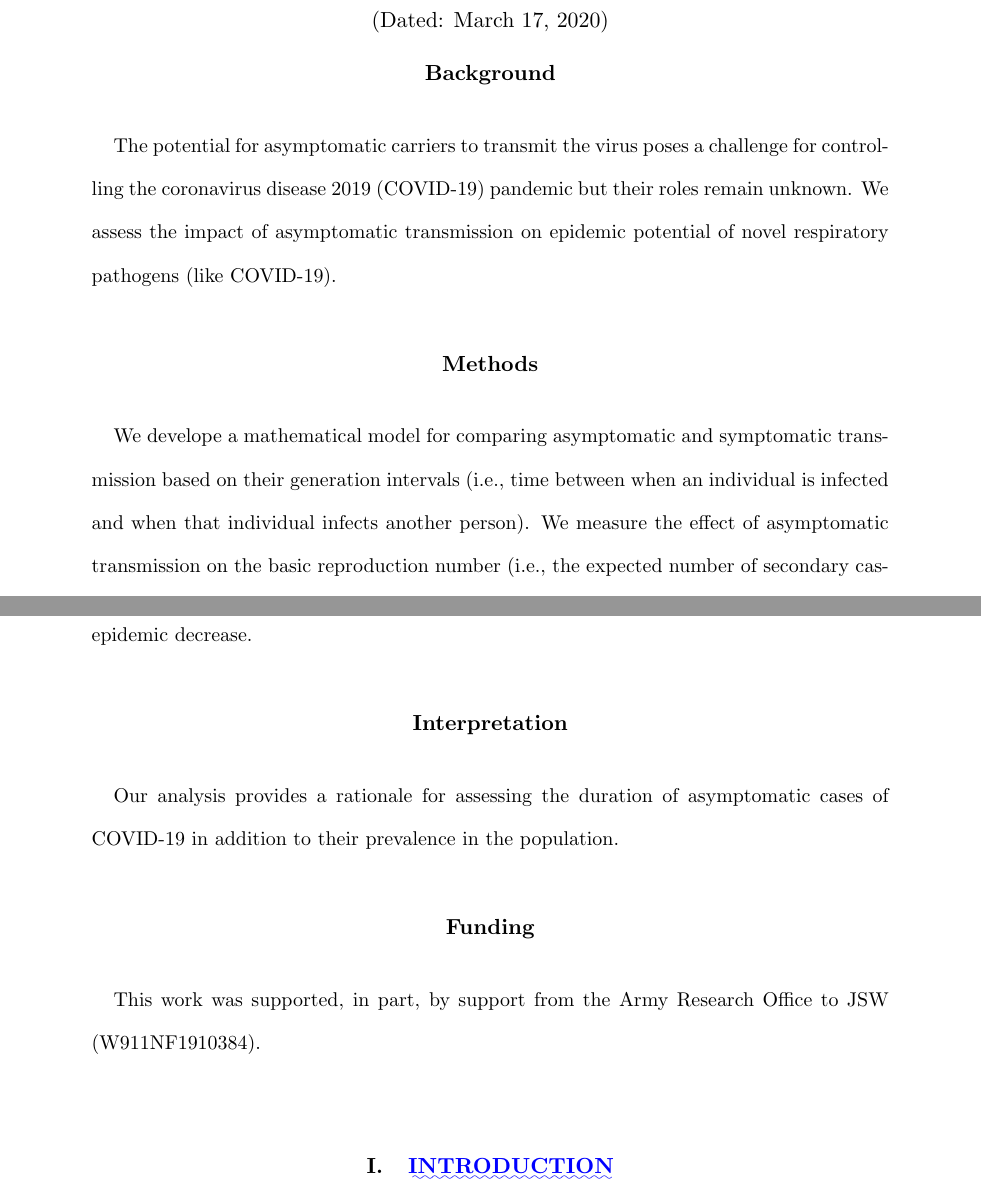
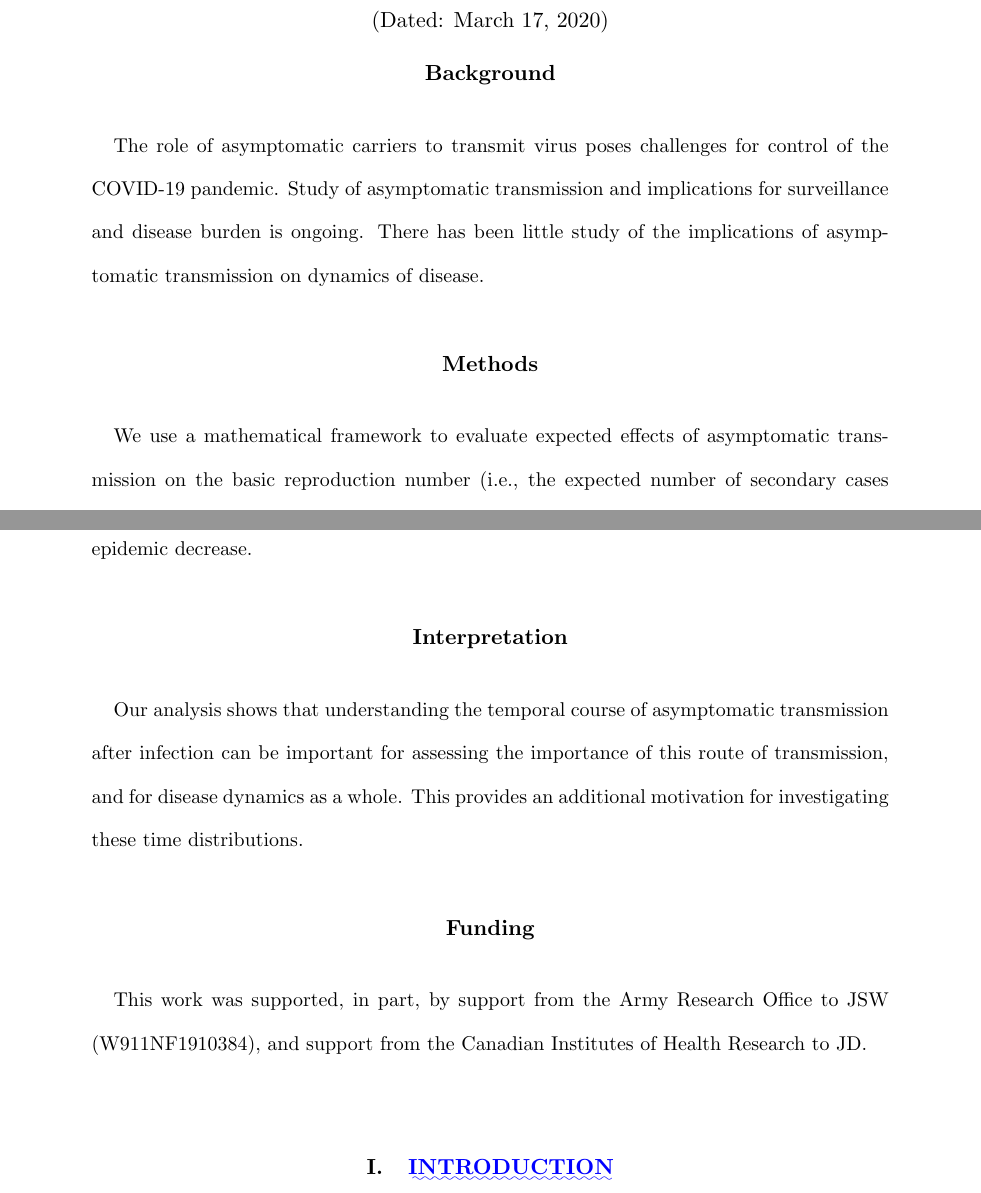
Before and after one commit to mac-theobio/coronavirus_asymptomatic, a LaTeX paper (asymp.diff.tex, which reads abs.tex): two parts of pages 1 and 2 of 14, joined at a grey line, cut so that both start at the same text. Compiled offline with pdfLaTeX.

Commit message:
First cut at abstract

```diff
--- a/abs.tex
+++ b/abs.tex
@@ -1,13 +1,13 @@
 {\footnotesize
 \section*{Background}
 
-The potential for asymptomatic carriers to transmit the virus poses a challenge for controlling the coronavirus disease 2019 (COVID-19) pandemic but their roles remain unknown.
-We assess the impact of asymptomatic transmission on epidemic potential of novel respiratory pathogens (like COVID-19).
+The role of asymptomatic carriers to transmit virus poses challenges for control of the COVID-19 pandemic.
+Study of asymptomatic transmission and implications for surveillance and disease burden is ongoing.
+There has been little study of the implications of asymptomatic transmission on dynamics of disease.
 
 \section*{Methods}
 
-We develope a mathematical model for comparing asymptomatic and symptomatic transmission based on their generation intervals (i.e., time between when an individual is infected and when that individual infects another person).
-We measure the effect of asymptomatic transmission on the basic reproduction number (i.e., the expected number of secondary cases generated by an average primary case in a fully susceptible population) and the fraction of new secondary cases attributable to asymptomatic individuals, across a wide range of assumptions about asymptomatic transmission.
+We use a mathematical framework to evaluate expected effects of asymptomatic transmission on the basic reproduction number (i.e., the expected number of secondary cases generated by an average primary case in a fully susceptible population) and the fraction of new secondary cases attributable to asymptomatic individuals, across a wide range of assumptions about asymptomatic transmission.
 
 \section*{Findings}
 
@@ -17,9 +17,9 @@ We also show that as the length of asymptomatic generation intervals increase, e
 
 \section*{Interpretation}
 
-Our analysis provides a rationale for assessing the duration of asymptomatic cases of COVID-19 in addition to their prevalence in the population.
+Our analysis shows that understanding the temporal course of asymptomatic transmission after infection can be important for assessing the importance of this route of transmission, and for disease dynamics as a whole. This provides an additional motivation for investigating these time distributions.
 
 \section*{Funding}
 
-This work was supported, in part, by support from the Army Research Office to JSW (W911NF1910384).
+This work was supported, in part, by support from the Army Research Office to JSW (W911NF1910384), and support from the Canadian Institutes of Health Research to JD.}
 }
```
